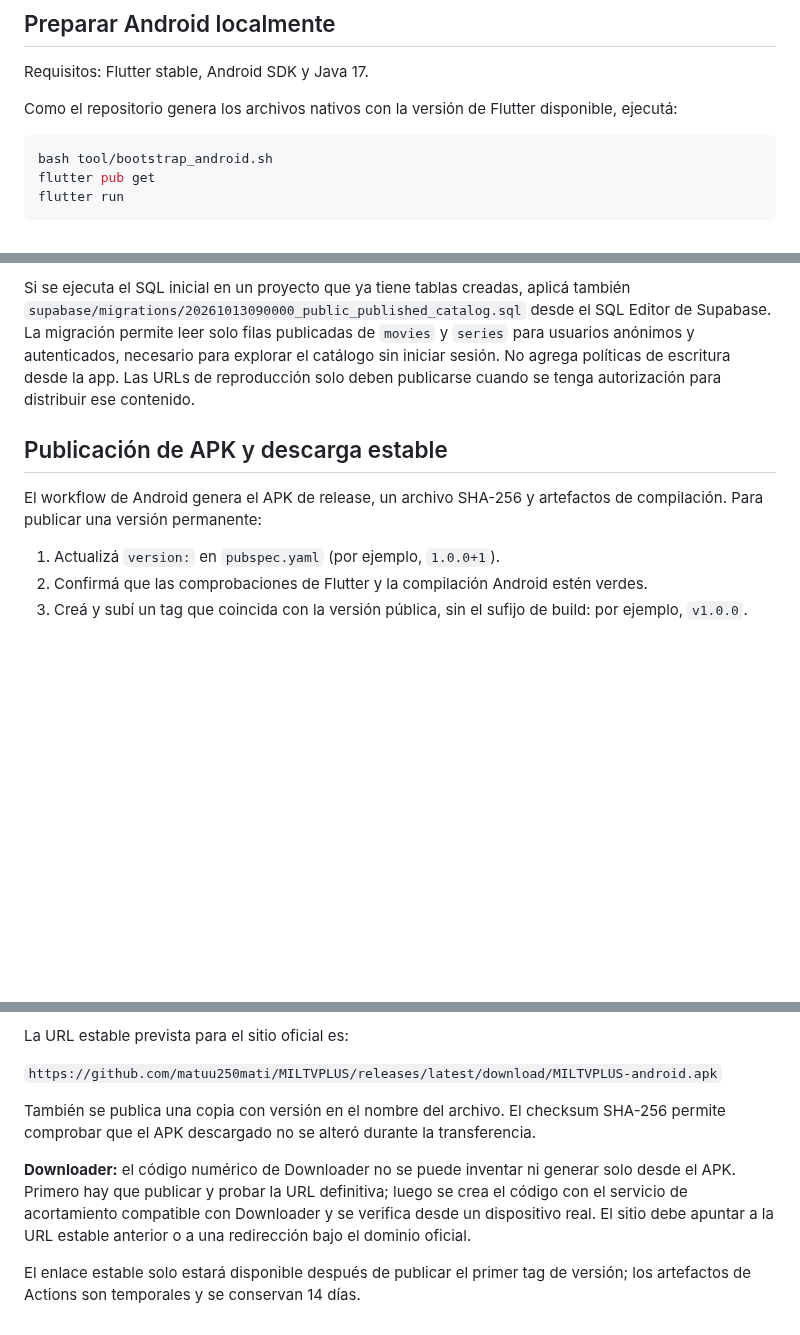
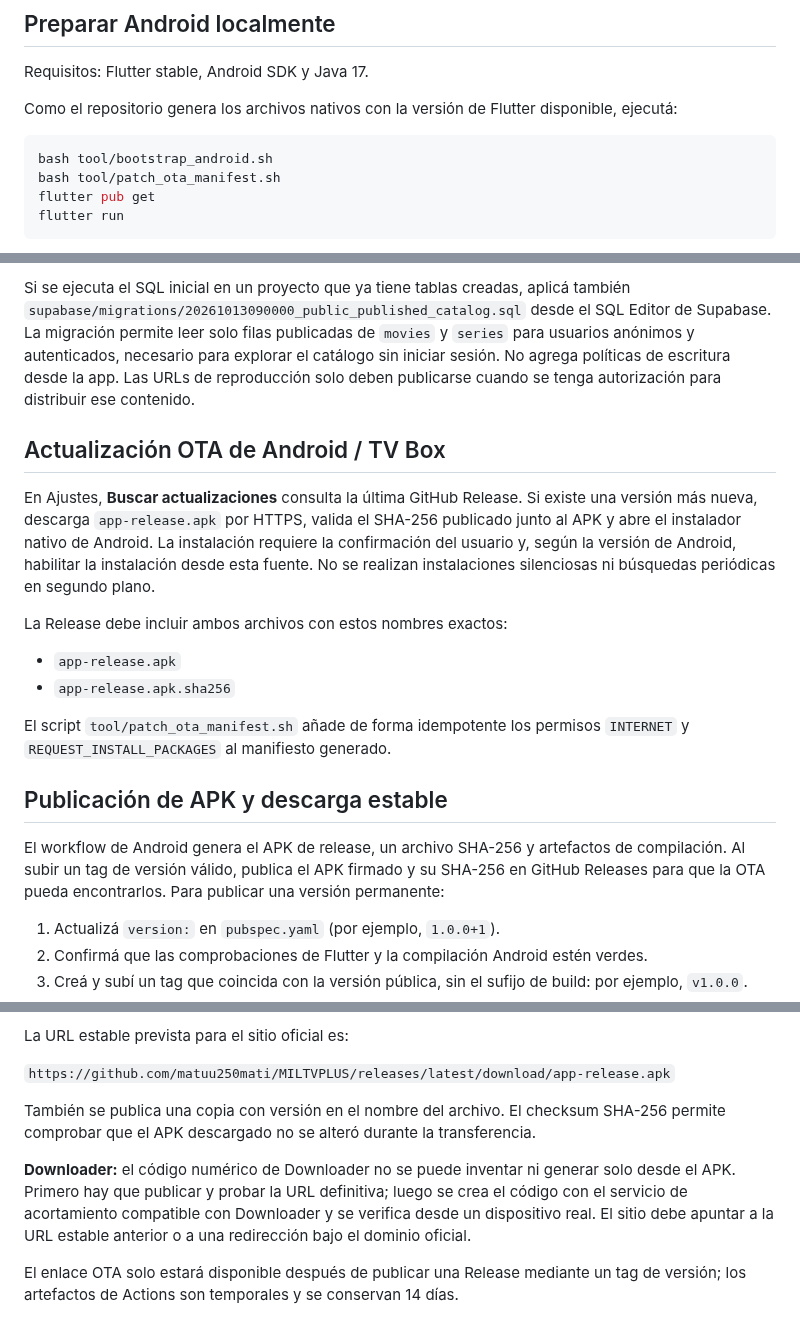
Before and after one commit to matuu250mati/MILTVPLUS, a Markdown page: README.md, 3 parts joined by grey strips. Rendered like a GitHub page; blank space fills up the shorter version.

Commit message:
Document OTA installation and release requirements

````diff
--- a/README.md
+++ b/README.md
@@ -17,6 +17,7 @@ Como el repositorio genera los archivos nativos con la versión de Flutter dispo
 
 ```bash
 bash tool/bootstrap_android.sh
+bash tool/patch_ota_manifest.sh
 flutter pub get
 flutter run
 ```
@@ -75,9 +76,20 @@ anónimos y autenticados, necesario para explorar el catálogo sin iniciar sesi
 políticas de escritura desde la app. Las URLs de reproducción solo deben publicarse cuando
 se tenga autorización para distribuir ese contenido.
 
+## Actualización OTA de Android / TV Box
+
+En Ajustes, **Buscar actualizaciones** consulta la última GitHub Release. Si existe una versión más nueva, descarga `app-release.apk` por HTTPS, valida el SHA-256 publicado junto al APK y abre el instalador nativo de Android. La instalación requiere la confirmación del usuario y, según la versión de Android, habilitar la instalación desde esta fuente. No se realizan instalaciones silenciosas ni búsquedas periódicas en segundo plano.
+
+La Release debe incluir ambos archivos con estos nombres exactos:
+
+- `app-release.apk`
+- `app-release.apk.sha256`
+
+El script `tool/patch_ota_manifest.sh` añade de forma idempotente los permisos `INTERNET` y `REQUEST_INSTALL_PACKAGES` al manifiesto generado.
+
 ## Publicación de APK y descarga estable
 
-El workflow de Android genera el APK de release, un archivo SHA-256 y artefactos de compilación. Para publicar una versión permanente:
+El workflow de Android genera el APK de release, un archivo SHA-256 y artefactos de compilación. Al subir un tag de versión válido, publica el APK firmado y su SHA-256 en GitHub Releases para que la OTA pueda encontrarlos. Para publicar una versión permanente:
 
 1. Actualizá `version:` en `pubspec.yaml` (por ejemplo, `1.0.0+1`).
 2. Confirmá que las comprobaciones de Flutter y la compilación Android estén verdes.
@@ -95,10 +107,10 @@ Guardá la salida Base64 y los valores de la clave en **Settings → Secrets and
 
 La URL estable prevista para el sitio oficial es:
 
-`https://github.com/matuu250mati/MILTVPLUS/releases/latest/download/MILTVPLUS-android.apk`
+`https://github.com/matuu250mati/MILTVPLUS/releases/latest/download/app-release.apk`
 
 También se publica una copia con versión en el nombre del archivo. El checksum SHA-256 permite comprobar que el APK descargado no se alteró durante la transferencia.
 
 **Downloader:** el código numérico de Downloader no se puede inventar ni generar solo desde el APK. Primero hay que publicar y probar la URL definitiva; luego se crea el código con el servicio de acortamiento compatible con Downloader y se verifica desde un dispositivo real. El sitio debe apuntar a la URL estable anterior o a una redirección bajo el dominio oficial.
 
-El enlace estable solo estará disponible después de publicar el primer tag de versión; los artefactos de Actions son temporales y se conservan 14 días.
+El enlace OTA solo estará disponible después de publicar una Release mediante un tag de versión; los artefactos de Actions son temporales y se conservan 14 días.
````
